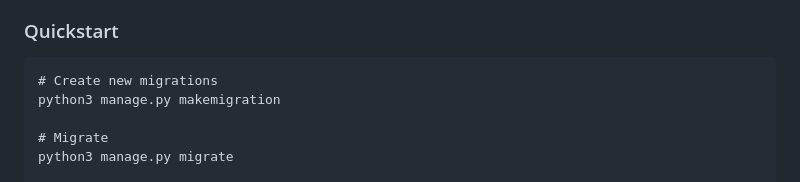
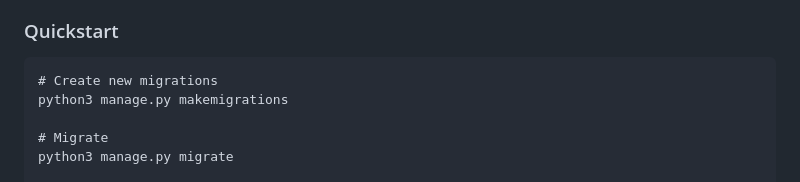
Before and after one commit to macoki07/portfolio-website, a Markdown page: README.md, the part around the change. GitHub-like rendering.

````diff
--- a/README.md
+++ b/README.md
@@ -14,7 +14,7 @@ Watch a video walkthrough of the website [HERE](https://youtu.be/FfW5DDpolrs)!
 
 ```
 # Create new migrations
-python3 manage.py makemigration
+python3 manage.py makemigrations
 
 # Migrate
 python3 manage.py migrate
````
